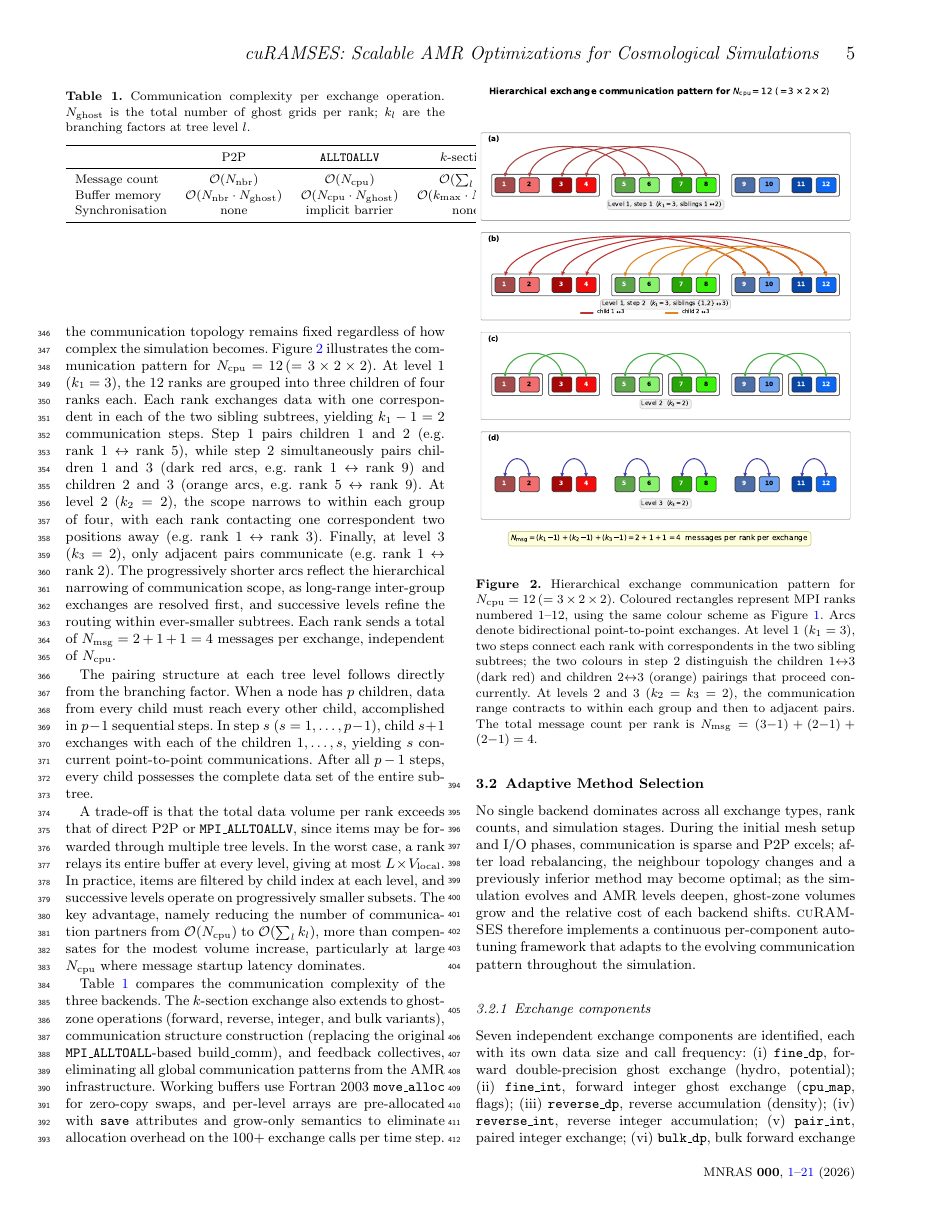
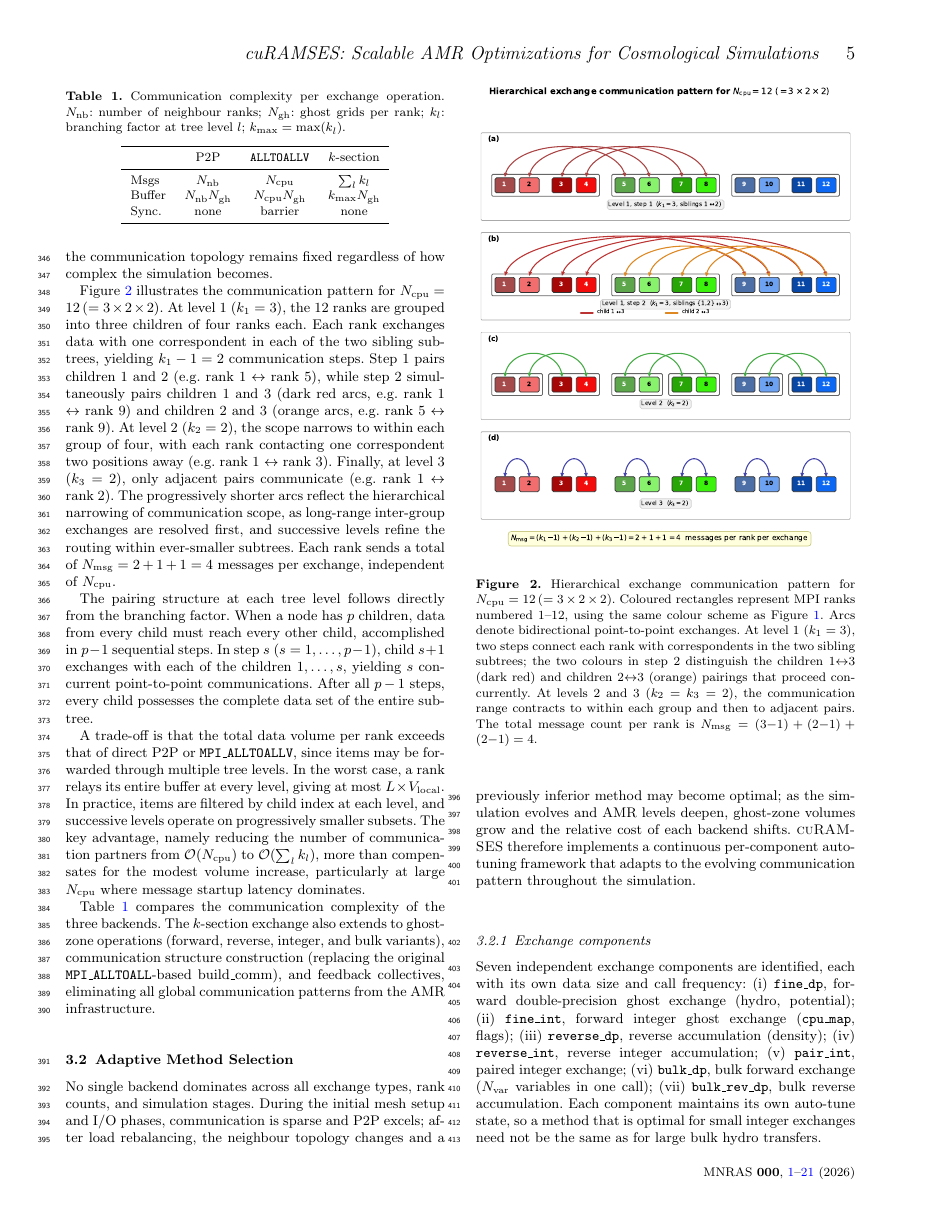
Before and after one commit to kjhan0606/cuRAMSES-kjhan, a LaTeX paper (misc/paper.tex): page 5 of 22. Compiled offline with pdfLaTeX; a LaTeX package or settings file that is missing is left out.

Commit message:
New paragraph before Figure 2, compact Table 1, remove move_alloc sentence
- Start new paragraph before Figure 2 illustration description
- Compact Table 1: abbreviate row labels (Msgs, Buffer, Sync.), move
  symbol definitions to caption, drop O() wrappers
- Remove Fortran move_alloc/save attribute implementation detail sentence

Co-Authored-By: Claude Opus 4.6 <noreply@anthropic.com>

```diff
--- a/misc/paper.tex
+++ b/misc/paper.tex
@@ -584,26 +585,22 @@ communication structure construction (replacing the original
 \code{MPI\_ALLTOALL}-based build\_comm), and feedback collectives,
 eliminating all global communication patterns from the AMR
 infrastructure.
-Working buffers use Fortran 2003 \code{move\_alloc} for
-zero-copy swaps, and per-level arrays are pre-allocated with
-\code{save} attributes and grow-only semantics to eliminate
-allocation overhead on the 100+ exchange calls per time step.
 
 \begin{table}
 \centering
 \caption{Communication complexity per exchange operation.
-$N_{\rm ghost}$ is the total number of ghost grids per rank; $k_l$
-are the branching factors at tree level $l$.}
+$N_{\rm nb}$: number of neighbour ranks;
+$N_{\rm gh}$: ghost grids per rank;
+$k_l$: branching factor at tree level $l$;
+$k_{\rm max} = \max(k_l)$.}
 \label{tab:complexity}
 \begin{tabular}{lccc}
 \toprule
 & P2P & \code{ALLTOALLV} & \ksec \\
 \midrule
-Message count & $\Olog{N_{\rm nbr}}$ & $\Olog{\ncpu}$ & $\Olog{\sum_l k_l}$ \\
-Buffer memory & $\Olog{N_{\rm nbr} \cdot N_{\rm ghost}}$ &
-  $\Olog{\ncpu \cdot N_{\rm ghost}}$ &
-  $\Olog{k_{\rm max} \cdot N_{\rm ghost}}$ \\
-Synchronisation & none & implicit barrier & none \\
+Msgs   & $N_{\rm nb}$          & $\ncpu$                        & $\sum_l k_l$ \\
+Buffer & $N_{\rm nb} N_{\rm gh}$ & $\ncpu N_{\rm gh}$           & $k_{\rm max} N_{\rm gh}$ \\
+Sync.  & none                    & barrier                      & none \\
 \bottomrule
 \end{tabular}
 \end{table}
```
Also changed, not shown: misc/paper.tex (1 more changed lines).
